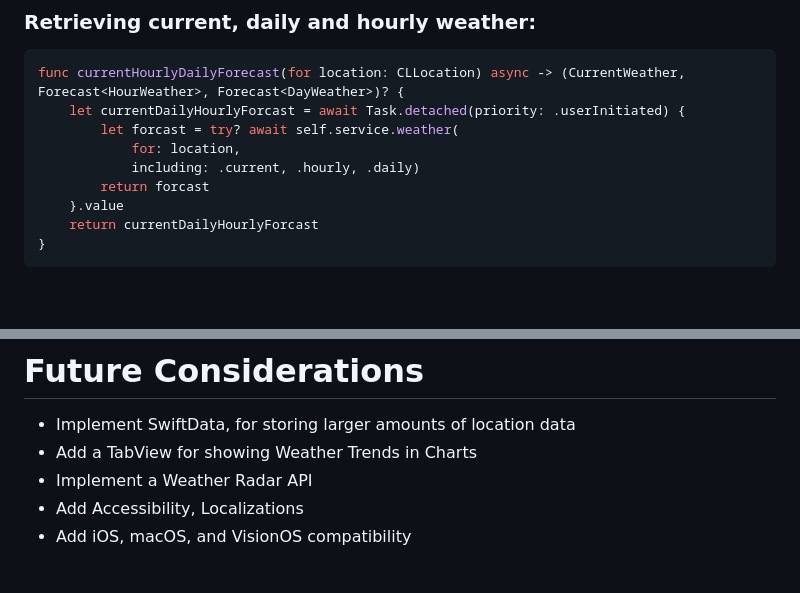
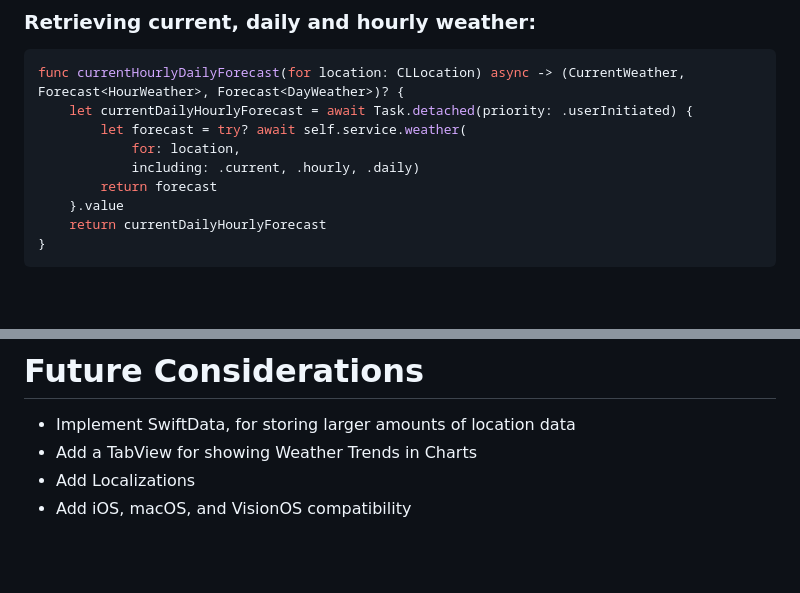
Before and after one commit to FrankBot1000/BlueMarbleWeather, a Markdown page: README.md, 2 parts joined by grey strips. Rendered like a GitHub page.

Commit message:
Update text: Use “forecast” instead of “forcast”, and update ‘Future Considerations’.

````diff
--- a/README.md
+++ b/README.md
@@ -63,13 +63,13 @@ One of the things I enjoyed learning was how to manage data from the Apple Weath
 ### Retrieving current, daily and hourly weather:
 ```swift
 func currentHourlyDailyForecast(for location: CLLocation) async -> (CurrentWeather, Forecast<HourWeather>, Forecast<DayWeather>)? {
-	let currentDailyHourlyForcast = await Task.detached(priority: .userInitiated) {
-		let forcast = try? await self.service.weather(
+	let currentDailyHourlyForecast = await Task.detached(priority: .userInitiated) {
+		let forecast = try? await self.service.weather(
 			for: location,
 			including: .current, .hourly, .daily)
-		return forcast
+		return forecast
 	}.value
-	return currentDailyHourlyForcast
+	return currentDailyHourlyForecast
 }
 ```
 <br></br>
@@ -238,8 +238,7 @@ func getWeatherData(for location: CLLocation) async {
 # Future Considerations
 * Implement SwiftData, for storing larger amounts of location data
 * Add a TabView for showing Weather Trends in Charts
-* Implement a Weather Radar API
-* Add Accessibility, Localizations
+* Add Localizations
 * Add iOS, macOS, and VisionOS compatibility
 <br></br>
 <br></br>
````
